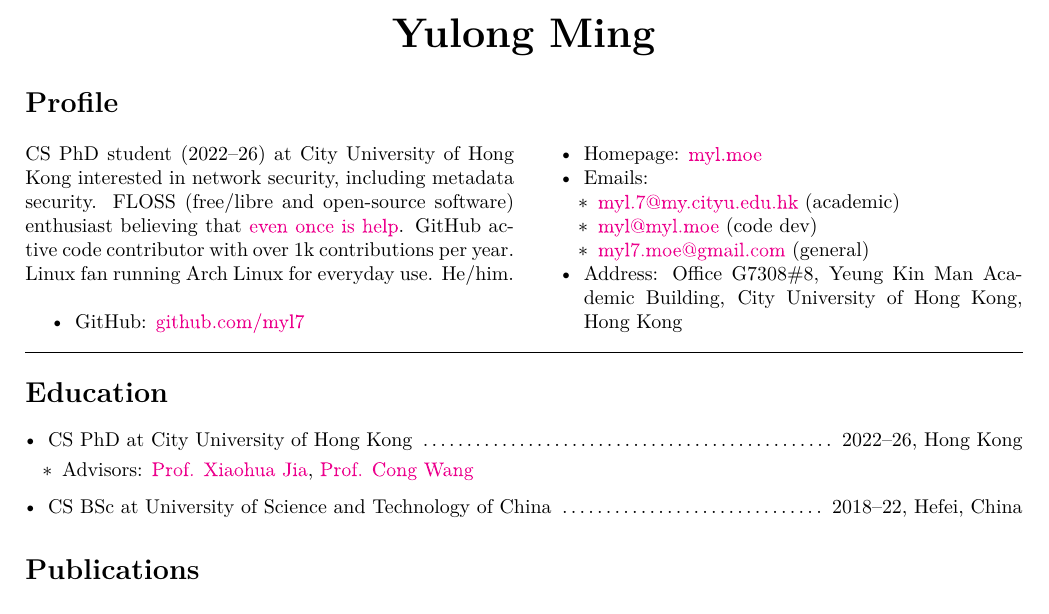
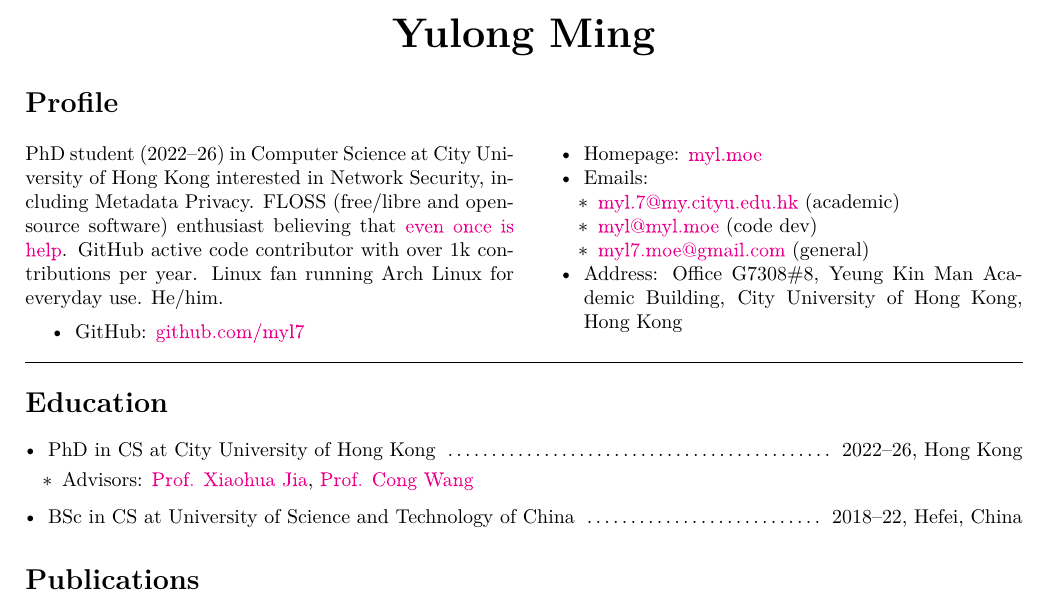
Before and after one commit to myl7/cv, a LaTeX document (main.tex): part of the page, cut so that both start at the same text. Compiled offline with LuaLaTeX; a missing font is replaced by an installed copy or a similar font.

Commit message:
Update abbr

```diff
--- a/main.tex
+++ b/main.tex
@@ -69,7 +69,7 @@
 
 \begin{multicols}{2}
   [\section*{Profile}]
-  CS PhD student (2022--26) at City University of Hong Kong interested in network security, including metadata security.
+  PhD student (2022--26) in Computer Science at City University of Hong Kong interested in Network Security, including Metadata Privacy.
   FLOSS (free/libre and open-source software) enthusiast believing that \href{https://www.gnu.org/philosophy/saying-no-even-once.html}{even once is help}.
   GitHub active code contributor with over 1k contributions per year.
   Linux fan running Arch Linux for everyday use.
@@ -92,11 +92,11 @@
 
 \section*{Education}
 \begin{itemize}[parsep=0.1cm,leftmargin=0.4cm]
-  \item CS PhD at City University of Hong Kong\ \dotfill\ 2022--26, Hong Kong
+  \item PhD in CS at City University of Hong Kong\ \dotfill\ 2022--26, Hong Kong
   \begin{itemize}[itemsep=0cm,parsep=0cm,topsep=0cm,leftmargin=0.25cm,label=\labelitemiii]
     \item Advisors: \href{https://www.cs.cityu.edu.hk/~jia/}{Prof. Xiaohua Jia}, \href{https://www.cs.cityu.edu.hk/~congwang/}{Prof. Cong Wang}
   \end{itemize}
-  \item CS BSc at University of Science and Technology of China\ \dotfill\ 2018--22, Hefei, China
+  \item BSc in CS at University of Science and Technology of China\ \dotfill\ 2018--22, Hefei, China
 \end{itemize}
 
 \section*{Publications}
```
